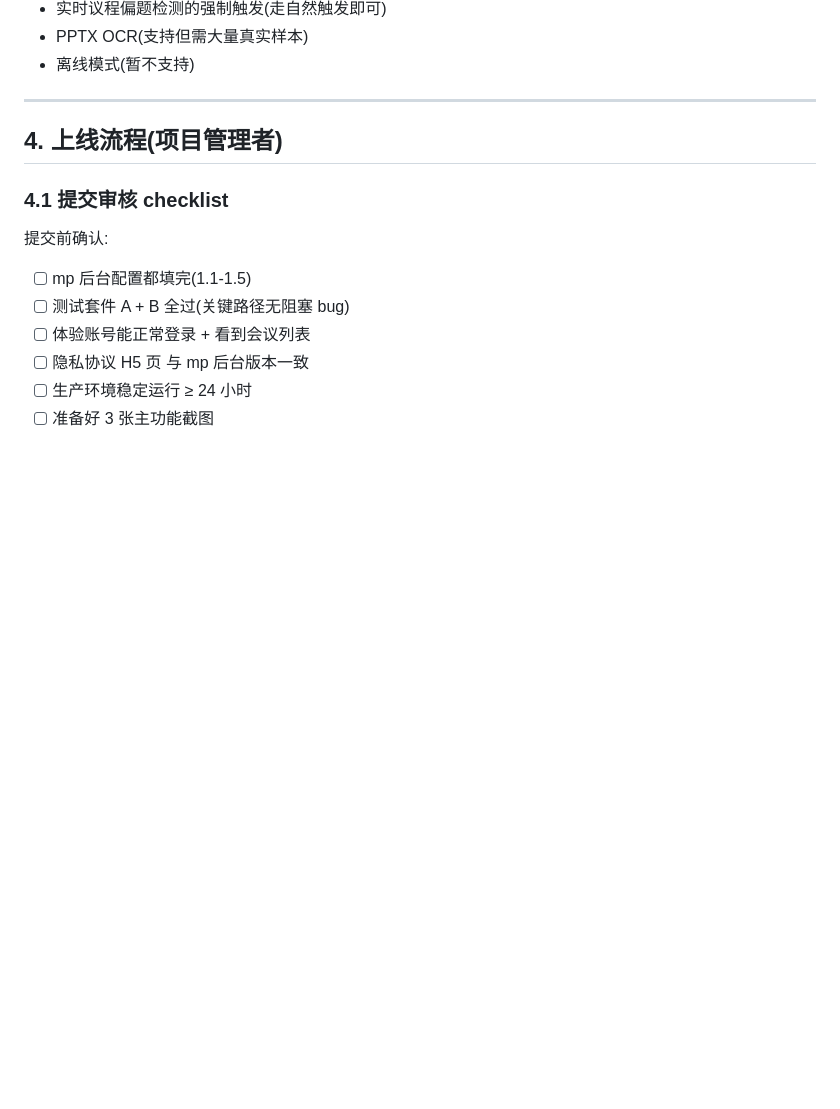
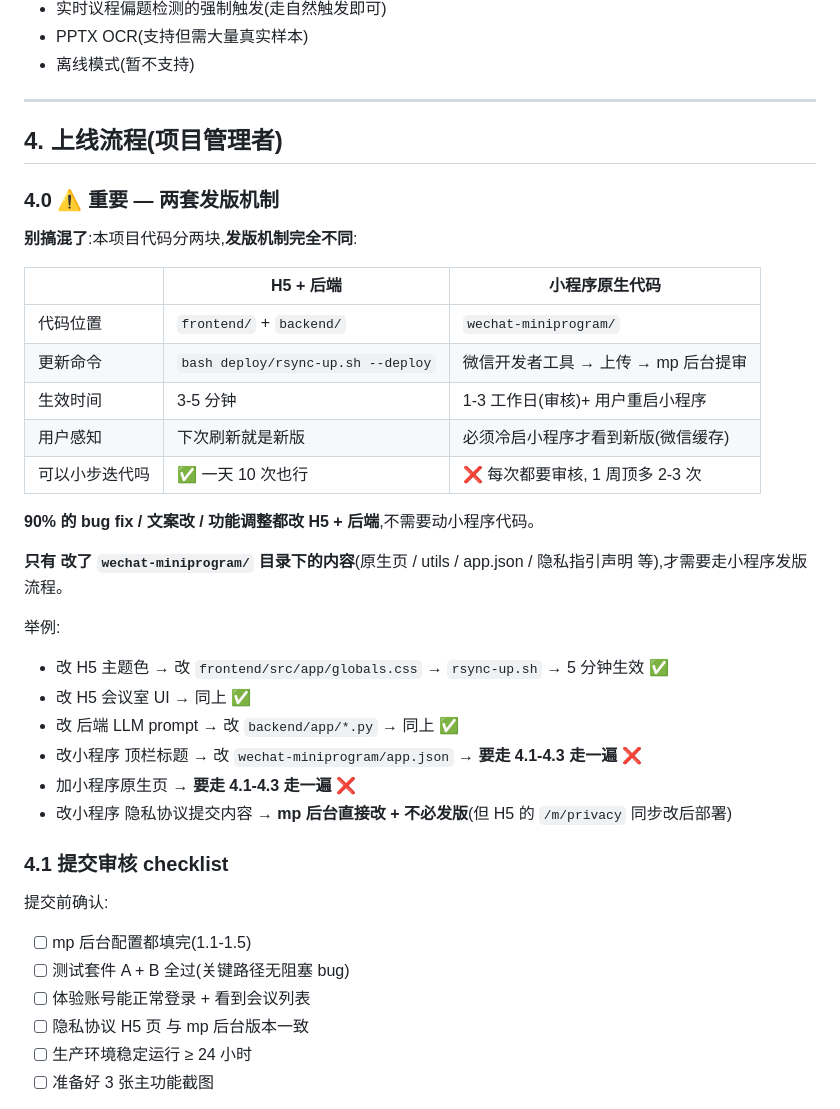
Before and after one commit to bluesurfiregpt-creator/aimeeting, a Markdown page: docs/ops-test-guide.md, the part around the change. GitHub-like rendering; blank space fills up the shorter version.

Commit message:
docs: 在 ops-test-guide 加 4.0 节 — H5/后端 vs 小程序原生 两套发版机制
用户问"小程序代码怎么更新到线上",才意识到原文档没讲清:
- H5/后端: rsync 即时生效 (天天可发)
- 小程序原生: 微信开发者工具上传 → mp 后台提审 → 1-3 工作日 → 用户冷启
  (一周最多 2-3 次)

加 4.0 节对照表 + 5 个具体场景判断 (哪些动作触发哪种发版).

```diff
--- a/docs/ops-test-guide.md
+++ b/docs/ops-test-guide.md
@@ -348,6 +348,30 @@ OSS 上的会议录音 / 附件 阿里云自动保留,不必额外备份(检查
 
 ## 4. 上线流程(项目管理者)
 
+### 4.0 ⚠️ 重要 — 两套发版机制
+
+**别搞混了**:本项目代码分两块,**发版机制完全不同**:
+
+| | H5 + 后端 | 小程序原生代码 |
+|---|---|---|
+| 代码位置 | `frontend/` + `backend/` | `wechat-miniprogram/` |
+| 更新命令 | `bash deploy/rsync-up.sh --deploy` | 微信开发者工具 → 上传 → mp 后台提审 |
+| 生效时间 | 3-5 分钟 | 1-3 工作日(审核)+ 用户重启小程序 |
+| 用户感知 | 下次刷新就是新版 | 必须冷启小程序才看到新版(微信缓存)|
+| 可以小步迭代吗 | ✅ 一天 10 次也行 | ❌ 每次都要审核, 1 周顶多 2-3 次 |
+
+**90% 的 bug fix / 文案改 / 功能调整都改 H5 + 后端**,不需要动小程序代码。
+
+**只有 改了 `wechat-miniprogram/` 目录下的内容**(原生页 / utils / app.json / 隐私指引声明 等),才需要走小程序发版流程。
+
+举例:
+- 改 H5 主题色 → 改 `frontend/src/app/globals.css` → `rsync-up.sh` → 5 分钟生效 ✅
+- 改 H5 会议室 UI → 同上 ✅
+- 改 后端 LLM prompt → 改 `backend/app/*.py` → 同上 ✅
+- 改小程序 顶栏标题 → 改 `wechat-miniprogram/app.json` → **要走 4.1-4.3 走一遍** ❌
+- 加小程序原生页 → **要走 4.1-4.3 走一遍** ❌
+- 改小程序 隐私协议提交内容 → **mp 后台直接改 + 不必发版**(但 H5 的 `/m/privacy` 同步改后部署)
+
 ### 4.1 提交审核 checklist
 
 提交前确认:
```
